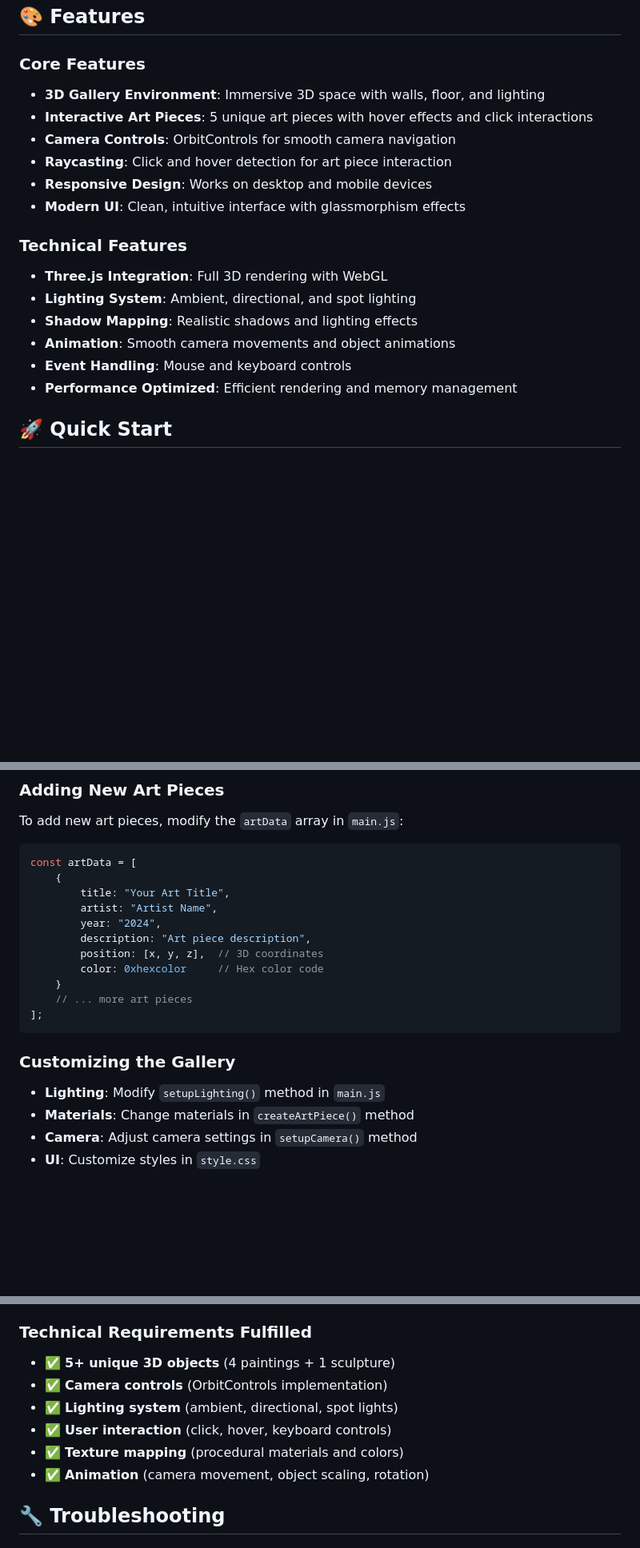
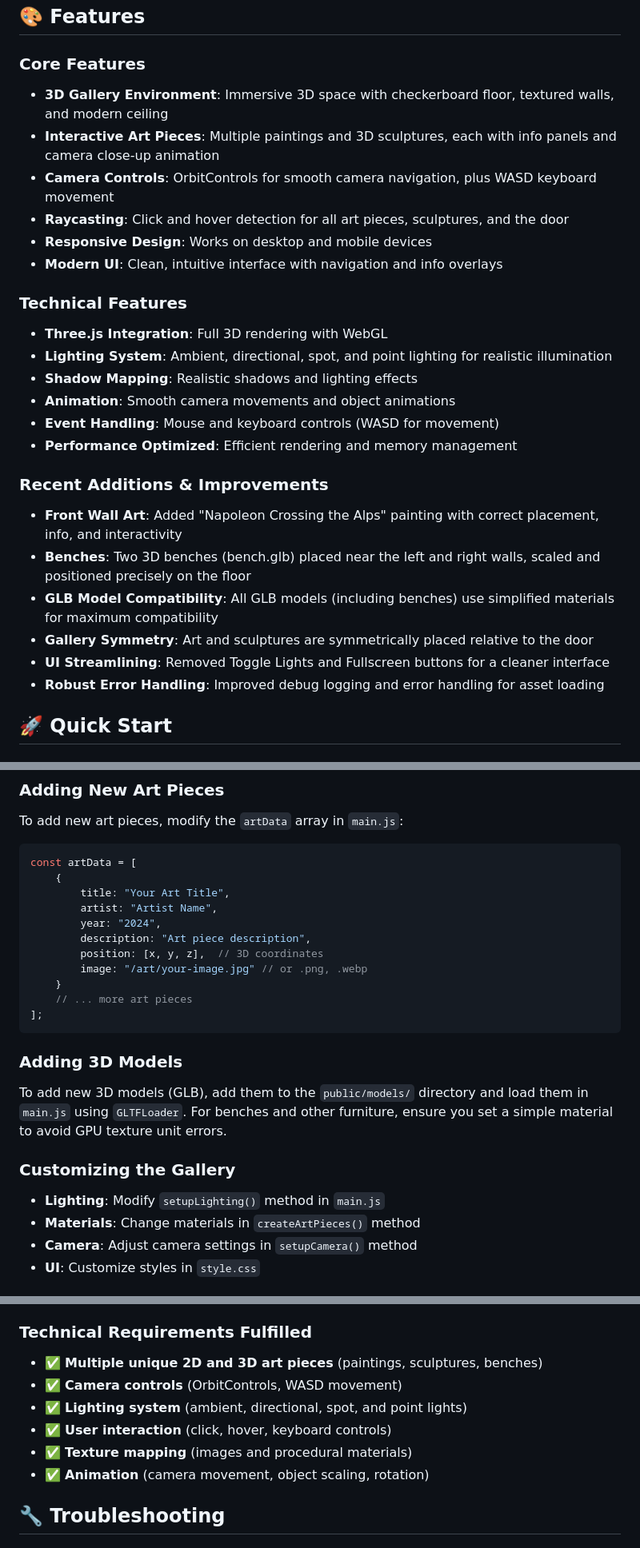
Before and after one commit to abi556/virtual-art-gallery-tour-threejs, a Markdown page: README.md, 3 parts joined by grey strips. Shown: that part at 80% size. GitHub-like rendering; blank space fills up the shorter version.

Commit message:
feat(gallery): add benches, fix painting rendering, and improve gallery layout
- Added two 3D benches (bench.glb) to the gallery, positioned near the left and right walls, scaled and placed precisely on the floor.
- Fixed rendering issues for paintings on the front wall (e.g., Napoleon Crossing the Alps) by correcting material side, z-offset, and mesh orientation.
- Ensured all paintings use double-sided materials and proper z-offsets to prevent z-fighting and visibility issues.
- Updated Napoleon painting to use /art/10.jpg and ensured correct placement and interactivity.
- Improved error handling and debug logging for image loading.
- Refactored GLTFLoader usage to avoid redeclaration errors and ensure all models load correctly.
- Applied simple MeshStandardMaterial to bench models to avoid GPU texture unit limit errors.
- Enhanced gallery symmetry by matching painting and sculpture distances from the door.
- General code cleanup and improved comments for maintainability.

BREAKING CHANGE: Paintings on the front wall now require correct orientation and offset for visibility. All GLB model loading now uses a single GLTFLoader instance.

Refs: #gallery-layout, #art-placement, #bench-feature

````diff
--- a/README.md
+++ b/README.md
@@ -5,20 +5,28 @@ An interactive 3D virtual art gallery built with Three.js, featuring immersive n
 ## 🎨 Features
 
 ### Core Features
-- **3D Gallery Environment**: Immersive 3D space with walls, floor, and lighting
-- **Interactive Art Pieces**: 5 unique art pieces with hover effects and click interactions
-- **Camera Controls**: OrbitControls for smooth camera navigation
-- **Raycasting**: Click and hover detection for art piece interaction
+- **3D Gallery Environment**: Immersive 3D space with checkerboard floor, textured walls, and modern ceiling
+- **Interactive Art Pieces**: Multiple paintings and 3D sculptures, each with info panels and camera close-up animation
+- **Camera Controls**: OrbitControls for smooth camera navigation, plus WASD keyboard movement
+- **Raycasting**: Click and hover detection for all art pieces, sculptures, and the door
 - **Responsive Design**: Works on desktop and mobile devices
-- **Modern UI**: Clean, intuitive interface with glassmorphism effects
+- **Modern UI**: Clean, intuitive interface with navigation and info overlays
 
 ### Technical Features
 - **Three.js Integration**: Full 3D rendering with WebGL
-- **Lighting System**: Ambient, directional, and spot lighting
+- **Lighting System**: Ambient, directional, spot, and point lighting for realistic illumination
 - **Shadow Mapping**: Realistic shadows and lighting effects
 - **Animation**: Smooth camera movements and object animations
-- **Event Handling**: Mouse and keyboard controls
+- **Event Handling**: Mouse and keyboard controls (WASD for movement)
 - **Performance Optimized**: Efficient rendering and memory management
+
+### Recent Additions & Improvements
+- **Front Wall Art**: Added "Napoleon Crossing the Alps" painting with correct placement, info, and interactivity
+- **Benches**: Two 3D benches (bench.glb) placed near the left and right walls, scaled and positioned precisely on the floor
+- **GLB Model Compatibility**: All GLB models (including benches) use simplified materials for maximum compatibility
+- **Gallery Symmetry**: Art and sculptures are symmetrically placed relative to the door
+- **UI Streamlining**: Removed Toggle Lights and Fullscreen buttons for a cleaner interface
+- **Robust Error Handling**: Improved debug logging and error handling for asset loading
 
 ## 🚀 Quick Start
 
@@ -105,16 +111,20 @@ const artData = [
         year: "2024",
         description: "Art piece description",
         position: [x, y, z],  // 3D coordinates
-        color: 0xhexcolor     // Hex color code
+        image: "/art/your-image.jpg" // or .png, .webp
     }
     // ... more art pieces
 ];
 ```
 
+### Adding 3D Models
+
+To add new 3D models (GLB), add them to the `public/models/` directory and load them in `main.js` using `GLTFLoader`. For benches and other furniture, ensure you set a simple material to avoid GPU texture unit errors.
+
 ### Customizing the Gallery
 
 - **Lighting**: Modify `setupLighting()` method in `main.js`
-- **Materials**: Change materials in `createArtPiece()` method
+- **Materials**: Change materials in `createArtPieces()` method
 - **Camera**: Adjust camera settings in `setupCamera()` method
 - **UI**: Customize styles in `style.css`
 
@@ -180,11 +190,11 @@ This project demonstrates understanding of:
 
 ### Technical Requirements Fulfilled
 
-- ✅ **5+ unique 3D objects** (4 paintings + 1 sculpture)
-- ✅ **Camera controls** (OrbitControls implementation)
-- ✅ **Lighting system** (ambient, directional, spot lights)
+- ✅ **Multiple unique 2D and 3D art pieces** (paintings, sculptures, benches)
+- ✅ **Camera controls** (OrbitControls, WASD movement)
+- ✅ **Lighting system** (ambient, directional, spot, and point lights)
 - ✅ **User interaction** (click, hover, keyboard controls)
-- ✅ **Texture mapping** (procedural materials and colors)
+- ✅ **Texture mapping** (images and procedural materials)
 - ✅ **Animation** (camera movement, object scaling, rotation)
 
 ## 🔧 Troubleshooting
````
Also changed, not shown: other parts of README.md (+1 -3 lines).
